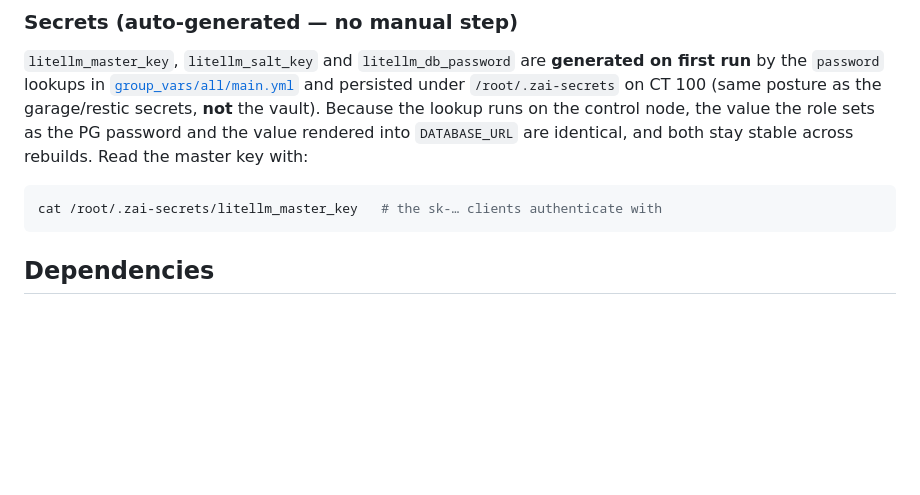
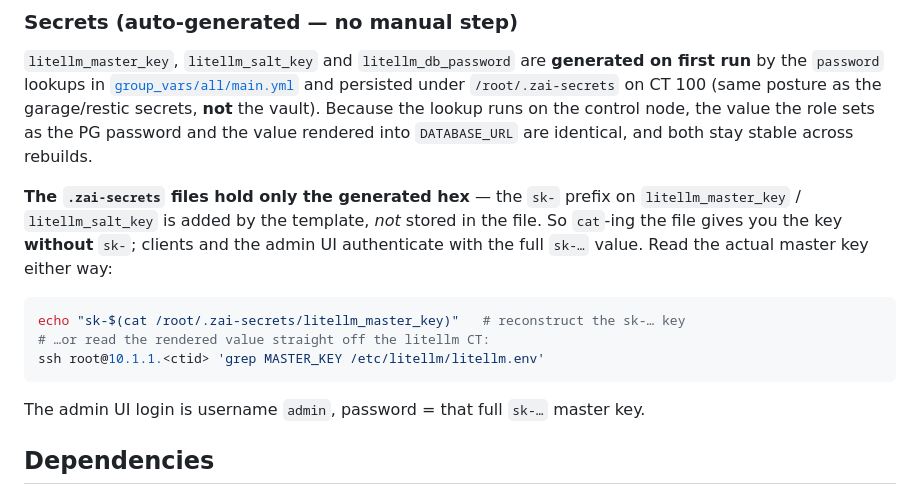
Before and after one commit to Z-Space-Society/zai-ops, a Markdown page: docs/roles/litellm.md, the part around the change. Drawn GitHub-style; blank space fills up the shorter version.

Commit message:
docs(litellm): clarify .zai-secrets holds hex without the sk- prefix
The master/salt key files store only the generated hex; the sk- prefix is added
in the template, so the admin UI password is sk-<file contents>, not the raw file.
The old `cat … # the sk-… clients authenticate with` comment was misleading and
caused a failed UI login.

Co-Authored-By: Claude Opus 4.8 (1M context) <noreply@anthropic.com>

````diff
--- a/docs/roles/litellm.md
+++ b/docs/roles/litellm.md
@@ -77,11 +77,21 @@ Defined in [`defaults/main.yml`](../../ansible/roles/litellm/defaults/main.yml):
 under `/root/.zai-secrets` on CT 100 (same posture as the garage/restic secrets,
 **not** the vault). Because the lookup runs on the control node, the value the
 role sets as the PG password and the value rendered into `DATABASE_URL` are
-identical, and both stay stable across rebuilds. Read the master key with:
+identical, and both stay stable across rebuilds.
+
+**The `.zai-secrets` files hold only the generated hex** — the `sk-` prefix on
+`litellm_master_key` / `litellm_salt_key` is added by the template, *not* stored in
+the file. So `cat`-ing the file gives you the key **without** `sk-`; clients and the
+admin UI authenticate with the full `sk-…` value. Read the actual master key either
+way:
 
 ```bash
-cat /root/.zai-secrets/litellm_master_key   # the sk-… clients authenticate with
+echo "sk-$(cat /root/.zai-secrets/litellm_master_key)"   # reconstruct the sk-… key
+# …or read the rendered value straight off the litellm CT:
+ssh root@10.1.1.<ctid> 'grep MASTER_KEY /etc/litellm/litellm.env'
 ```
+
+The admin UI login is username `admin`, password = that full `sk-…` master key.
 
 ## Dependencies
 
````
